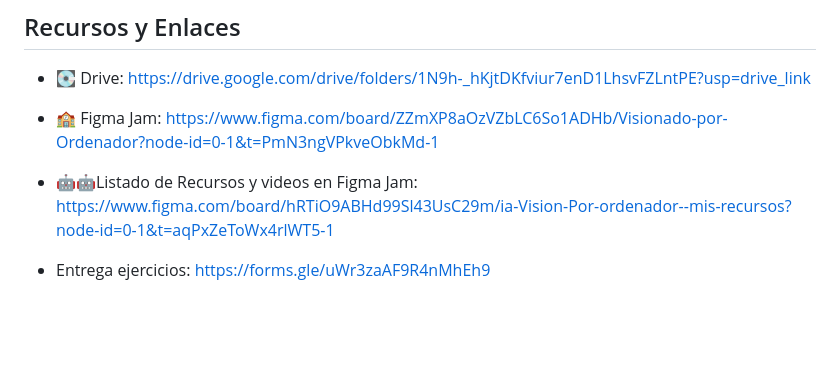
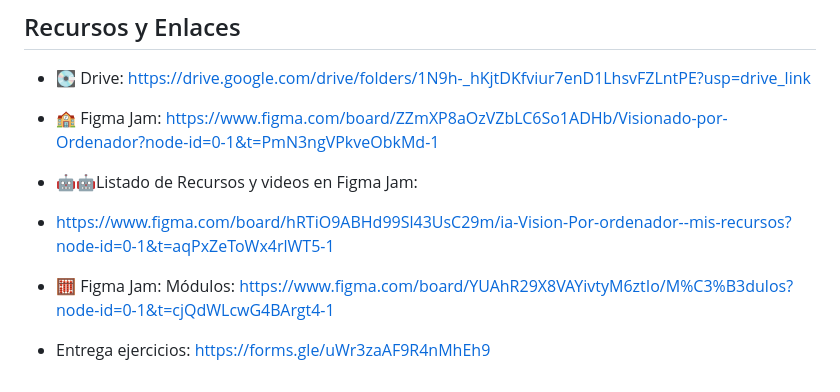
Before and after one commit to ksizorCode/visionado, a Markdown page: README.md, the part around the change. Rendered like a GitHub page; blank space fills up the shorter version.

```diff
--- a/README.md
+++ b/README.md
@@ -93,6 +93,10 @@ Centro de impartición: Fundación Dicampus
 
 - 🏫 Figma Jam: https://www.figma.com/board/ZZmXP8aOzVZbLC6So1ADHb/Visionado-por-Ordenador?node-id=0-1&t=PmN3ngVPkveObkMd-1
 
-- 🤖🤖Listado de Recursos y videos en Figma Jam: https://www.figma.com/board/hRTiO9ABHd99Sl43UsC29m/ia-Vision-Por-ordenador--mis-recursos?node-id=0-1&t=aqPxZeToWx4rlWT5-1
+- 🤖🤖Listado de Recursos y videos en Figma Jam:
+- https://www.figma.com/board/hRTiO9ABHd99Sl43UsC29m/ia-Vision-Por-ordenador--mis-recursos?node-id=0-1&t=aqPxZeToWx4rlWT5-1
+
+- 🧮 Figma Jam: Módulos:
+https://www.figma.com/board/YUAhR29X8VAYivtyM6ztIo/M%C3%B3dulos?node-id=0-1&t=cjQdWLcwG4BArgt4-1
 
 - Entrega ejercicios: https://forms.gle/uWr3zaAF9R4nMhEh9
```
